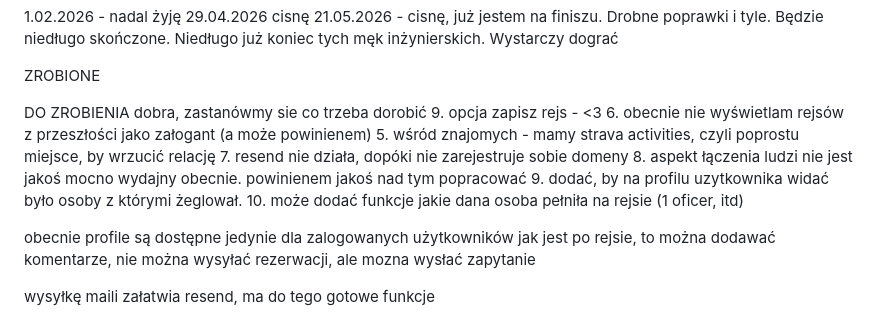
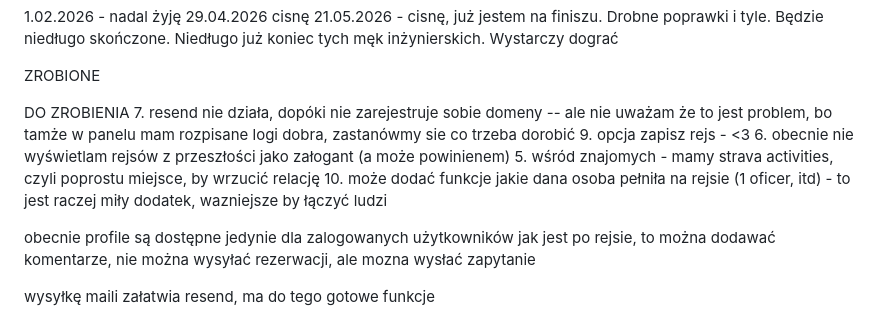
Before and after one commit to antonitomaszewski/Sindbad, a Markdown page: README.md, the part around one of its changes. Rendered like a GitHub page.

Commit message:
README: aktualizacja postepu

```diff
--- a/README.md
+++ b/README.md
@@ -47,13 +49,11 @@ ZROBIONE
 
 DO ZROBIENIA
+7. resend nie działa, dopóki nie zarejestruje sobie domeny -- ale nie uważam że to jest problem, bo tamże w panelu mam rozpisane logi
 dobra, zastanówmy sie co trzeba dorobić
 9. opcja zapisz rejs - <3
 6. obecnie nie wyświetlam rejsów z przeszłości jako załogant (a może powinienem)
 5. wśród znajomych - mamy strava activities, czyli poprostu miejsce, by wrzucić relację
-7. resend nie działa, dopóki nie zarejestruje sobie domeny
-8. aspekt łączenia ludzi nie jest jakoś mocno wydajny obecnie. powinienem jakoś nad tym popracować
-9. dodać, by na profilu uzytkownika widać było osoby z którymi żeglował.
-10. może dodać funkcje jakie dana osoba pełniła na rejsie (1 oficer, itd)
+10. może dodać funkcje jakie dana osoba pełniła na rejsie (1 oficer, itd) - to jest raczej miły dodatek, wazniejsze by łączyć ludzi
 
 
 
```
Also changed, not shown: other parts of README.md (+2 -0 lines).
